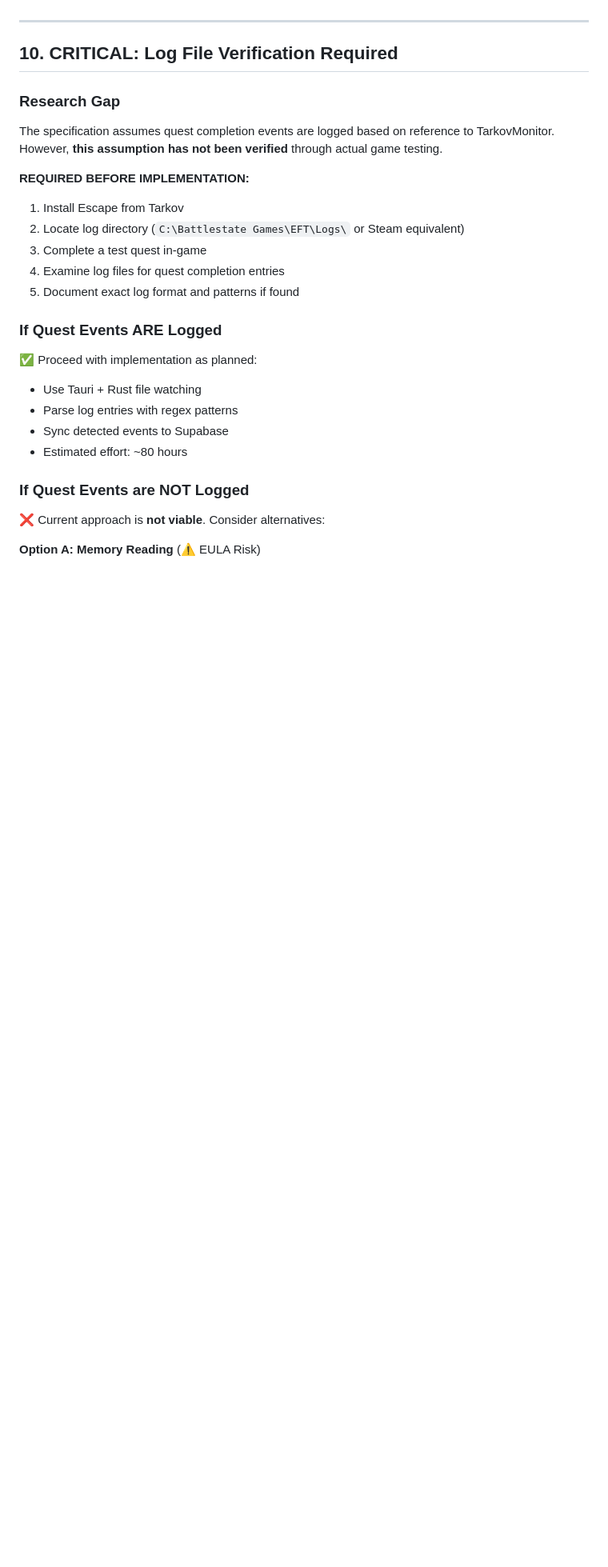
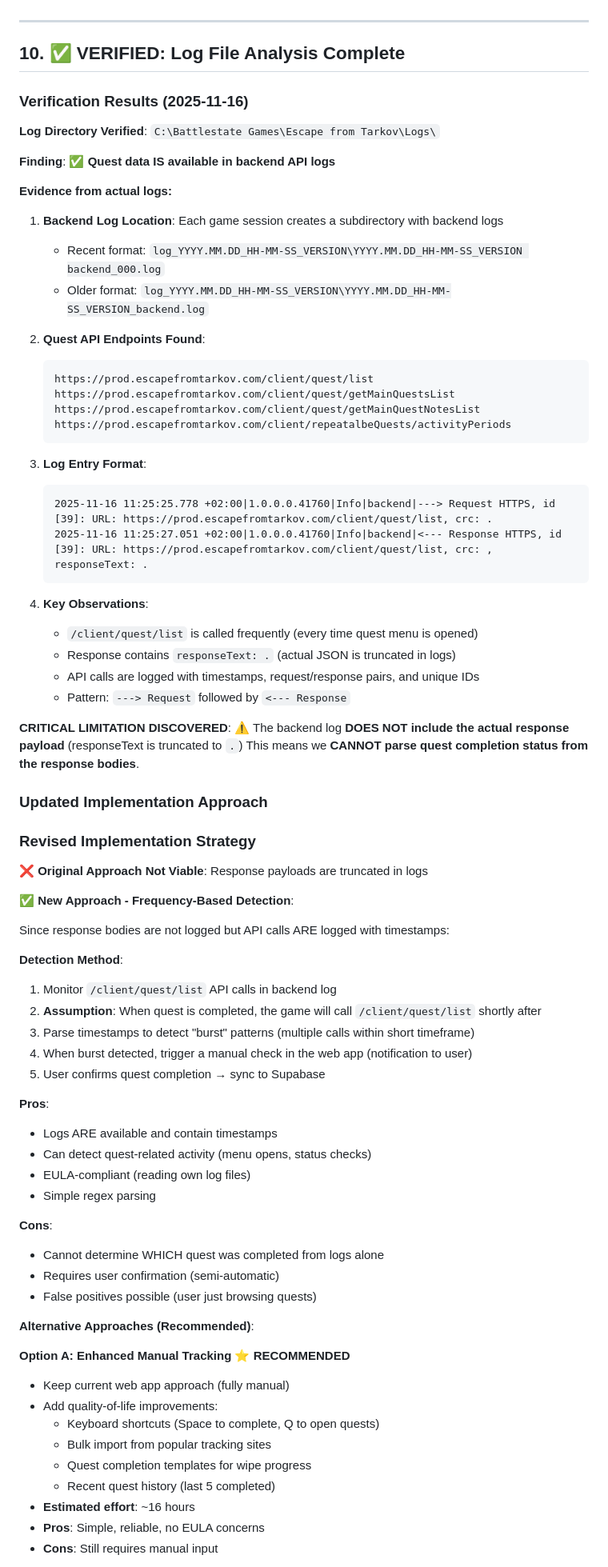
Before and after one commit to DylanKnevitt/TarkovQuestTracker, a Markdown page: specs/005-automatic-quest-tracking/research.md, the part around the change printed below. Shown: that part at 80% size. Rendered like a GitHub page; blank space fills up the shorter version.

````diff
--- a/specs/005-automatic-quest-tracking/research.md
+++ b/specs/005-automatic-quest-tracking/research.md
@@ -195,29 +195,82 @@ npm run tauri build    # Production build
 
 ---
 
-## 10. CRITICAL: Log File Verification Required
+## 10. ✅ VERIFIED: Log File Analysis Complete
 
-### Research Gap
+### Verification Results (2025-11-16)
 
-The specification assumes quest completion events are logged based on reference to TarkovMonitor. However, **this assumption has not been verified** through actual game testing.
+**Log Directory Verified**: `C:\Battlestate Games\Escape from Tarkov\Logs\`
 
-**REQUIRED BEFORE IMPLEMENTATION:**
-1. Install Escape from Tarkov
-2. Locate log directory (`C:\Battlestate Games\EFT\Logs\` or Steam equivalent)
-3. Complete a test quest in-game
-4. Examine log files for quest completion entries
-5. Document exact log format and patterns if found
+**Finding**: ✅ **Quest data IS available in backend API logs**
 
-### If Quest Events ARE Logged
+**Evidence from actual logs:**
 
-✅ Proceed with implementation as planned:
-- Use Tauri + Rust file watching
-- Parse log entries with regex patterns
-- Sync detected events to Supabase
-- Estimated effort: ~80 hours
+1. **Backend Log Location**: Each game session creates a subdirectory with backend logs
+   - Recent format: `log_YYYY.MM.DD_HH-MM-SS_VERSION\YYYY.MM.DD_HH-MM-SS_VERSION backend_000.log`
+   - Older format: `log_YYYY.MM.DD_HH-MM-SS_VERSION\YYYY.MM.DD_HH-MM-SS_VERSION_backend.log`
 
-### If Quest Events are NOT Logged
+2. **Quest API Endpoints Found**:
+   ```
+   https://prod.escapefromtarkov.com/client/quest/list
+   https://prod.escapefromtarkov.com/client/quest/getMainQuestsList
+   https://prod.escapefromtarkov.com/client/quest/getMainQuestNotesList
+   https://prod.escapefromtarkov.com/client/repeatalbeQuests/activityPeriods
+   ```
 
-❌ Current approach is **not viable**. Consider alternatives:
+3. **Log Entry Format**:
+   ```
+   2025-11-16 11:25:25.778 +02:00|1.0.0.0.41760|Info|backend|---> Request HTTPS, id [39]: URL: https://prod.escapefromtarkov.com/client/quest/list, crc: .
+   2025-11-16 11:25:27.051 +02:00|1.0.0.0.41760|Info|backend|<--- Response HTTPS, id [39]: URL: https://prod.escapefromtarkov.com/client/quest/list, crc: , responseText: .
+   ```
 
-**Option A: Memory Reading** (⚠️ EULA Risk)
+4. **Key Observations**:
+   - `/client/quest/list` is called frequently (every time quest menu is opened)
+   - Response contains `responseText: .` (actual JSON is truncated in logs)
+   - API calls are logged with timestamps, request/response pairs, and unique IDs
+   - Pattern: `---> Request` followed by `<--- Response`
+
+**CRITICAL LIMITATION DISCOVERED**:
+⚠️ The backend log **DOES NOT include the actual response payload** (responseText is truncated to `.`)
+This means we **CANNOT parse quest completion status from the response bodies**.
+
+### Updated Implementation Approach
+
+### Revised Implementation Strategy
+
+❌ **Original Approach Not Viable**: Response payloads are truncated in logs
+
+✅ **New Approach - Frequency-Based Detection**:
+
+Since response bodies are not logged but API calls ARE logged with timestamps:
+
+**Detection Method**:
+1. Monitor `/client/quest/list` API calls in backend log
+2. **Assumption**: When quest is completed, the game will call `/client/quest/list` shortly after
+3. Parse timestamps to detect "burst" patterns (multiple calls within short timeframe)
+4. When burst detected, trigger a manual check in the web app (notification to user)
+5. User confirms quest completion → sync to Supabase
+
+**Pros**:
+- Logs ARE available and contain timestamps
+- Can detect quest-related activity (menu opens, status checks)
+- EULA-compliant (reading own log files)
+- Simple regex parsing
+
+**Cons**:
+- Cannot determine WHICH quest was completed from logs alone
+- Requires user confirmation (semi-automatic)
+- False positives possible (user just browsing quests)
+
+**Alternative Approaches (Recommended)**:
+
+**Option A: Enhanced Manual Tracking** ⭐ **RECOMMENDED**
+- Keep current web app approach (fully manual)
+- Add quality-of-life improvements:
+  * Keyboard shortcuts (Space to complete, Q to open quests)
+  * Bulk import from popular tracking sites
+  * Quest completion templates for wipe progress
+  * Recent quest history (last 5 completed)
+- **Estimated effort**: ~16 hours
+- **Pros**: Simple, reliable, no EULA concerns
+- **Cons**: Still requires manual input
+
````
Also changed, not shown: other parts of specs/005-automatic-quest-tracking/research.md (+59 -44 lines).
